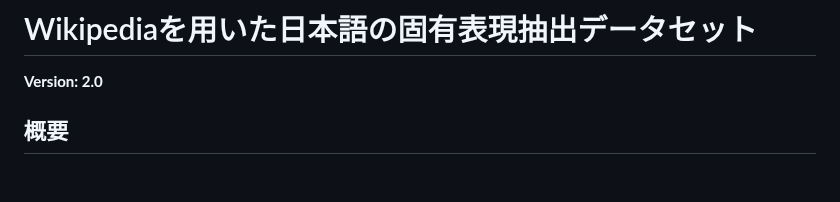
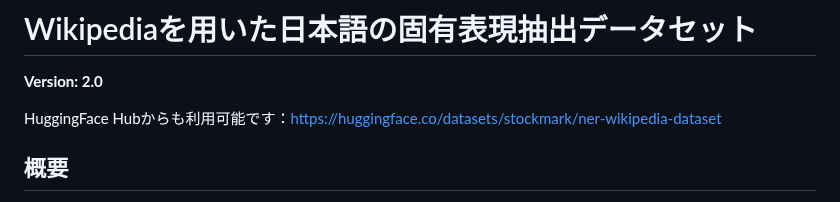
Before and after one commit to stockmarkteam/ner-wikipedia-dataset, a Markdown page: README.md, the part around the change. GitHub-like rendering; blank space fills up the shorter version.

```diff
--- a/README.md
+++ b/README.md
@@ -1,6 +1,8 @@
 # Wikipediaを用いた日本語の固有表現抽出データセット
 
 **Version: 2.0**
+
+HuggingFace Hubからも利用可能です：https://huggingface.co/datasets/stockmark/ner-wikipedia-dataset
 
 ## 概要
 
```
